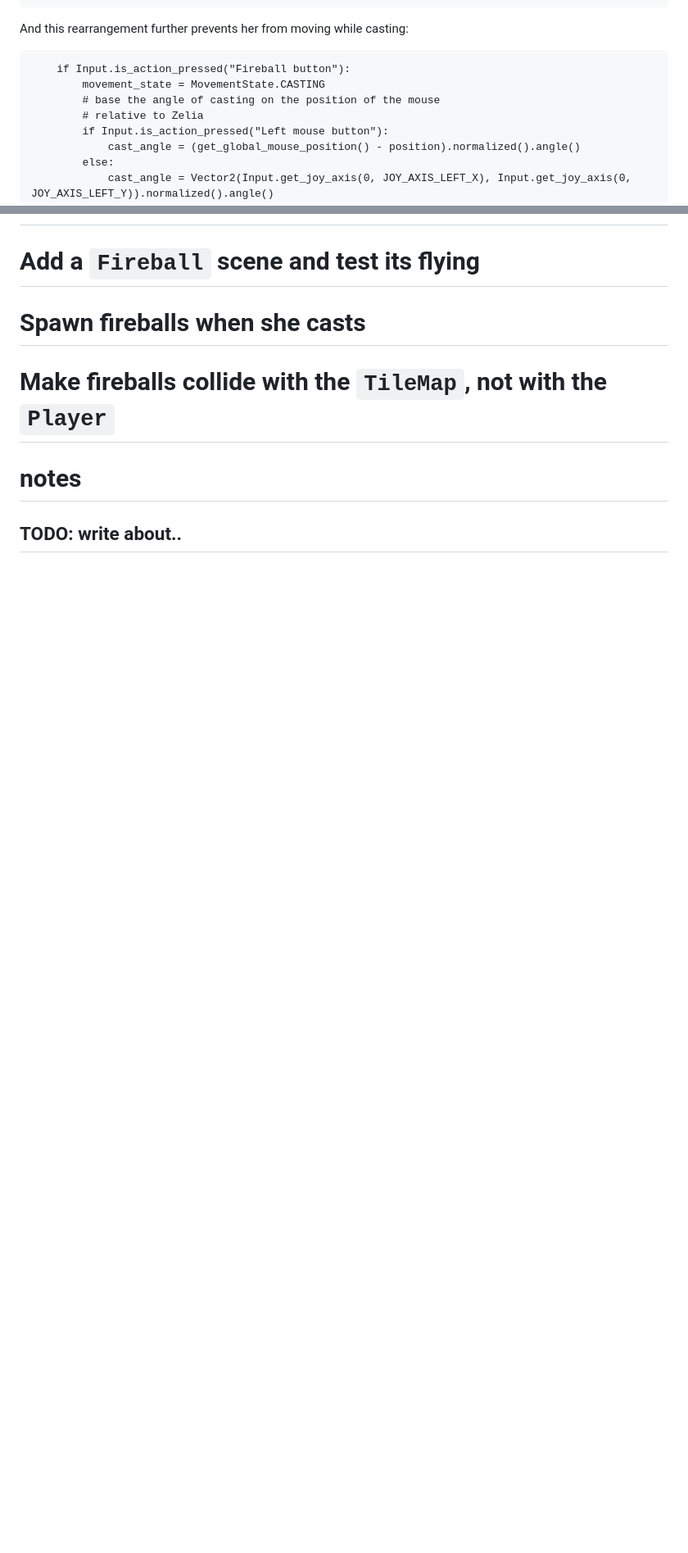
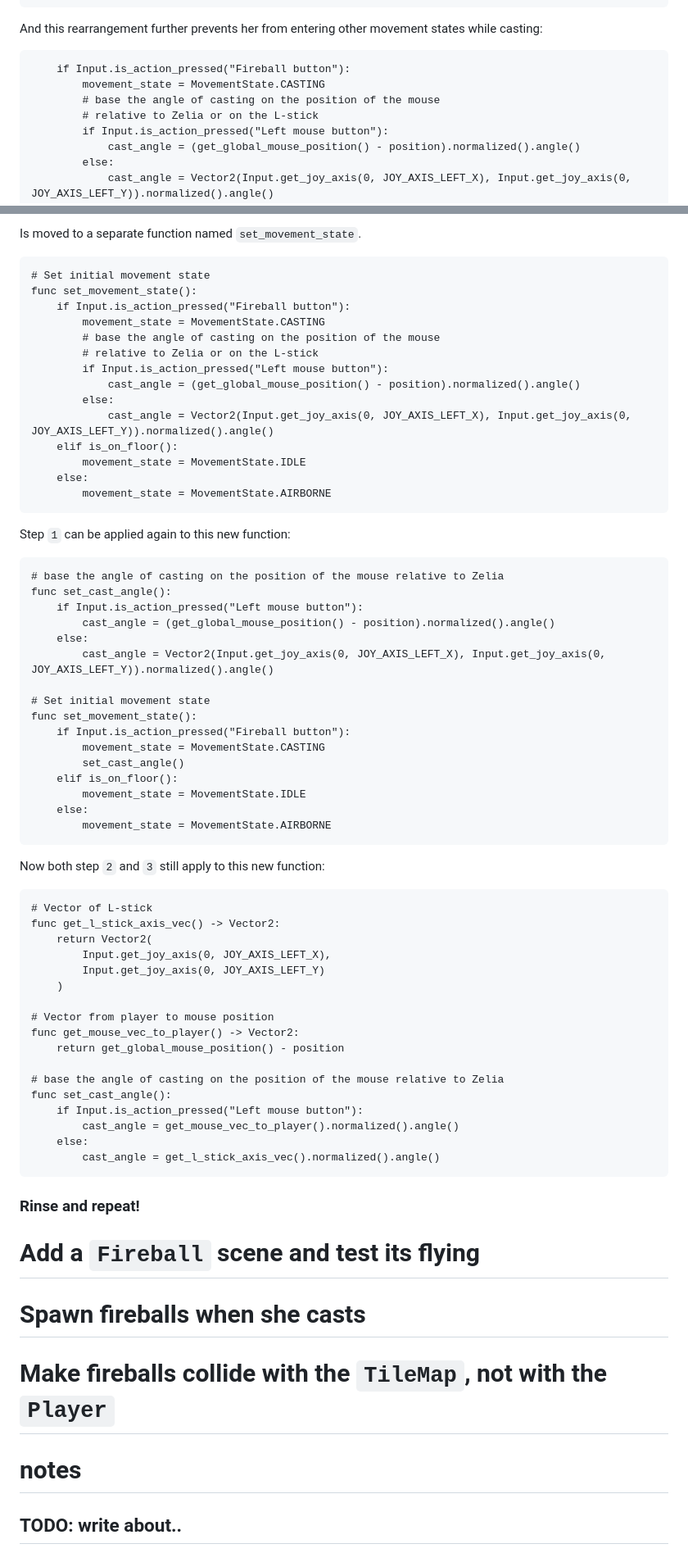
Before and after one commit to Teaching-myself-Godot/rewriting-zelia-tutorial, a Markdown page: day-3.md, 2 parts joined by grey strips. Shown: that part at 82% size. Rendered like a GitHub page; blank space fills up the shorter version.

````diff
--- a/day-3.md
+++ b/day-3.md
@@ -229,12 +228,12 @@ This code snippet now flips her based on her casting angle:
 			orientation = Orientation.LEFT
 ```
 
-And this rearrangement further prevents her from moving while casting:
+And this rearrangement further prevents her from entering other movement states while casting:
 ```gdscript
 	if Input.is_action_pressed("Fireball button"):
 		movement_state = MovementState.CASTING
 		# base the angle of casting on the position of the mouse
-		# relative to Zelia
+		# relative to Zelia or on the L-stick
 		if Input.is_action_pressed("Left mouse button"):
 			cast_angle = (get_global_mouse_position() - position).normalized().angle()
 		else:
@@ -257,3 +343,67 @@ We will make _all this_ a **LOT** more maintainable soon!
+Is moved to a separate function named `set_movement_state`.
+
+```gdscript
+# Set initial movement state
+func set_movement_state():
+	if Input.is_action_pressed("Fireball button"):
+		movement_state = MovementState.CASTING
+		# base the angle of casting on the position of the mouse
+		# relative to Zelia or on the L-stick
+		if Input.is_action_pressed("Left mouse button"):
+			cast_angle = (get_global_mouse_position() - position).normalized().angle()
+		else:
+			cast_angle = Vector2(Input.get_joy_axis(0, JOY_AXIS_LEFT_X), Input.get_joy_axis(0, JOY_AXIS_LEFT_Y)).normalized().angle()
+	elif is_on_floor():
+		movement_state = MovementState.IDLE
+	else:
+		movement_state = MovementState.AIRBORNE
+```
+
+Step `1` can be applied again to this new function:
+
+```gdscript
+# base the angle of casting on the position of the mouse relative to Zelia
+func set_cast_angle():
+	if Input.is_action_pressed("Left mouse button"):
+		cast_angle = (get_global_mouse_position() - position).normalized().angle()
+	else:
+		cast_angle = Vector2(Input.get_joy_axis(0, JOY_AXIS_LEFT_X), Input.get_joy_axis(0, JOY_AXIS_LEFT_Y)).normalized().angle()
+
+# Set initial movement state
+func set_movement_state():
+	if Input.is_action_pressed("Fireball button"):
+		movement_state = MovementState.CASTING
+		set_cast_angle()
+	elif is_on_floor():
+		movement_state = MovementState.IDLE
+	else:
+		movement_state = MovementState.AIRBORNE
+```
+
+Now both step `2` and `3` still apply to this new function:
+
+```
+# Vector of L-stick
+func get_l_stick_axis_vec() -> Vector2:
+	return Vector2(
+		Input.get_joy_axis(0, JOY_AXIS_LEFT_X),
+		Input.get_joy_axis(0, JOY_AXIS_LEFT_Y)
+	)
+
+# Vector from player to mouse position
+func get_mouse_vec_to_player() -> Vector2:
+	return get_global_mouse_position() - position
+
+# base the angle of casting on the position of the mouse relative to Zelia
+func set_cast_angle():
+	if Input.is_action_pressed("Left mouse button"):
+		cast_angle = get_mouse_vec_to_player().normalized().angle()
+	else:
+		cast_angle = get_l_stick_axis_vec().normalized().angle()
+```
+
+### Rinse and repeat!
+
 
 # Add a `Fireball` scene and test its flying
 
````
Also changed, not shown: other parts of day-3.md (+92 -6 lines).
